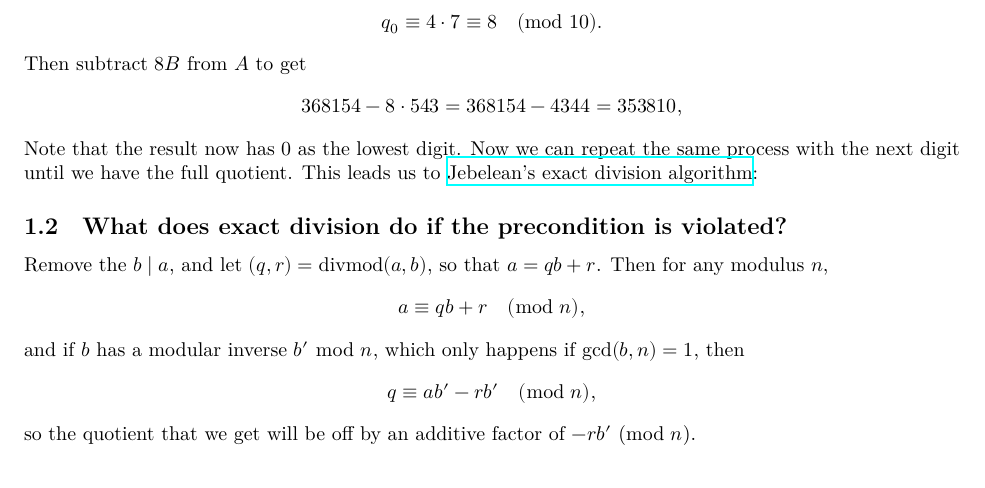
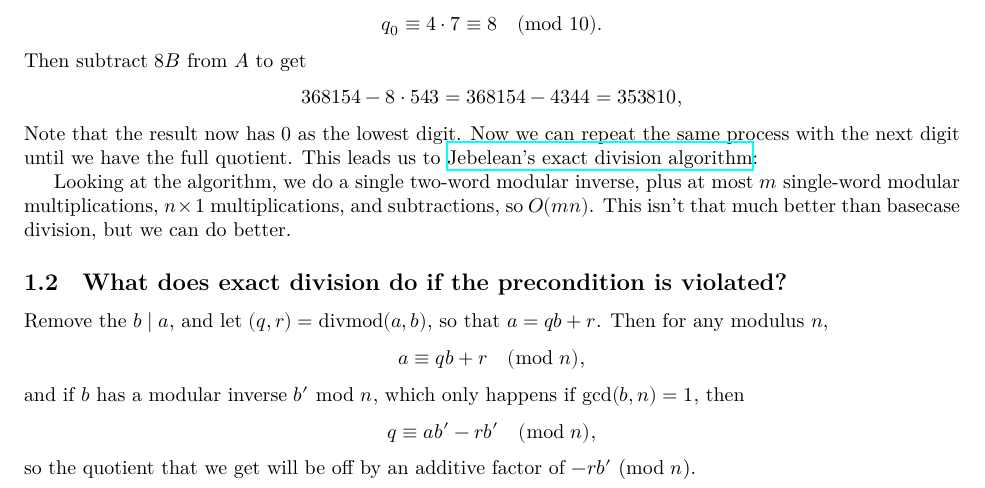
Before and after one commit to akalin/computer-arithmetic, a LaTeX document (exact-division.tex): part of page 1 of 2, cut so that both start at the same text. Compiled offline with XeLaTeX.

Commit message:
Add runtime analysis

```diff
--- a/exact-division.tex
+++ b/exact-division.tex
@@ -102,6 +102,11 @@ quotient. This leads us to
 \end{algorithmic}
 \end{algorithm}
 
+Looking at the algorithm, we do a single two-word modular inverse,
+plus at most \(m\) single-word modular multiplications, \(n × 1\)
+multiplications, and subtractions, so \(O(mn)\). This isn't that much
+better than basecase division, but we can do better.
+
 \subsection{What does exact division do if the precondition is violated?}
 
 Remove the \(b \mid a\), and let
```
